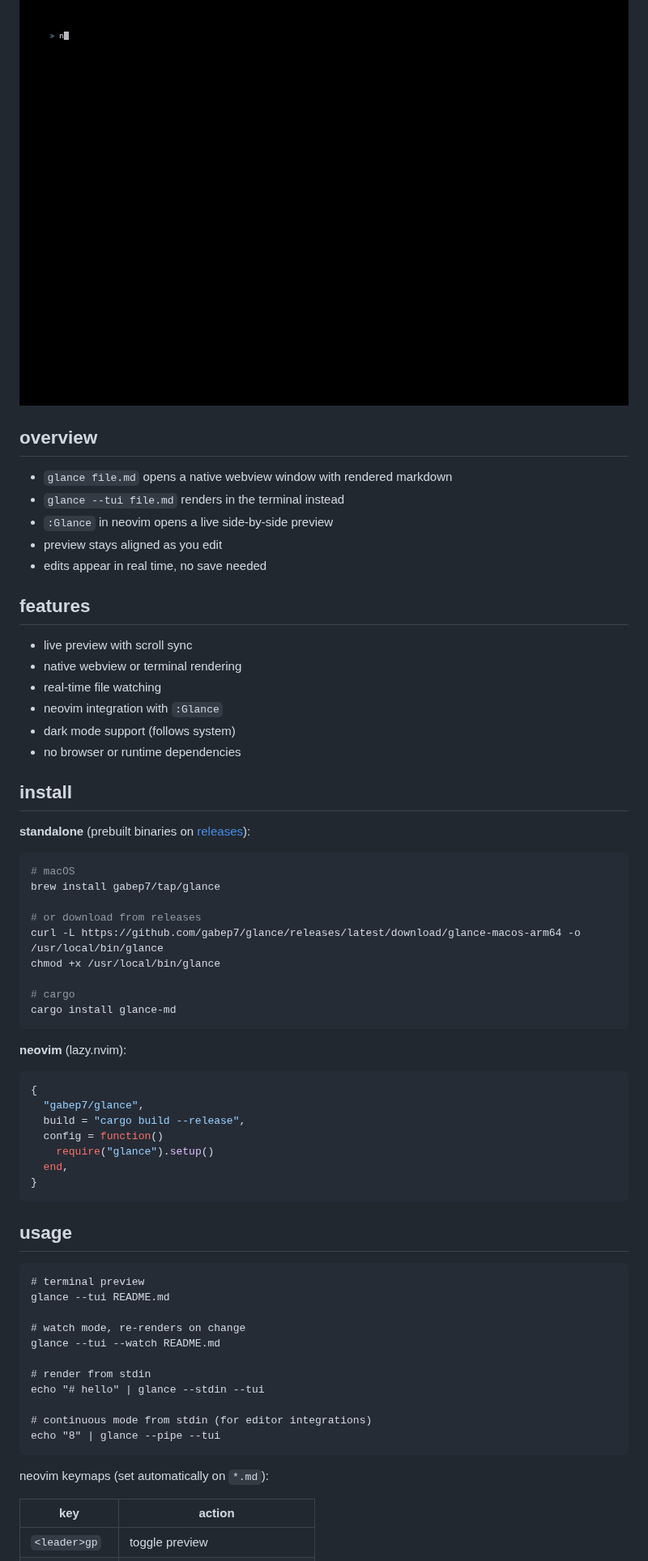
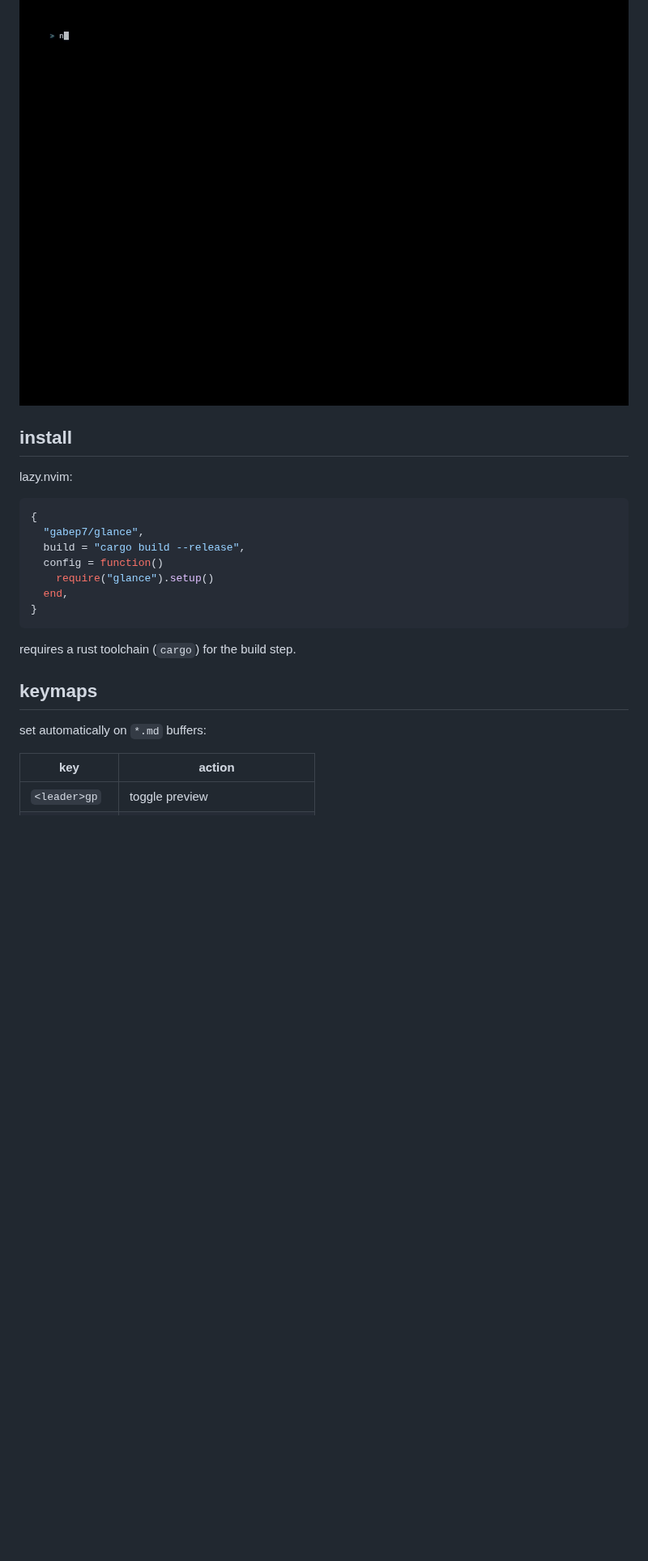
Before and after one commit to gabep7/glance, a Markdown page: README.md, the part around one of its changes. Shown at 81% size. Rendered like a GitHub page; pictures changed too: demo.gif; blank space fills up the shorter version.

````diff
--- a/README.md
+++ b/README.md
@@ -4,40 +4,9 @@ fast markdown preview for your editor or terminal.
 
 ![glance demo](demo.gif)
 
-## overview
-
-- `glance file.md` opens a native webview window with rendered markdown
-- `glance --tui file.md` renders in the terminal instead
-- `:Glance` in neovim opens a live side-by-side preview
-- preview stays aligned as you edit
-- edits appear in real time, no save needed
-
-## features
-
-- live preview with scroll sync
-- native webview or terminal rendering
-- real-time file watching
-- neovim integration with `:Glance`
-- dark mode support (follows system)
-- no browser or runtime dependencies
-
 ## install
 
-**standalone** (prebuilt binaries on [releases](https://github.com/gabep7/glance/releases)):
-
-```bash
-# macOS
-brew install gabep7/tap/glance
-
-# or download from releases
-curl -L https://github.com/gabep7/glance/releases/latest/download/glance-macos-arm64 -o /usr/local/bin/glance
-chmod +x /usr/local/bin/glance
-
-# cargo
-cargo install glance-md
-```
-
-**neovim** (lazy.nvim):
+lazy.nvim:
 
 ```lua
 {
@@ -49,23 +18,11 @@ cargo install glance-md
 }
 ```
 
-## usage
+requires a rust toolchain (`cargo`) for the build step.
 
-```
-# terminal preview
-glance --tui README.md
+## keymaps
 
-# watch mode, re-renders on change
-glance --tui --watch README.md
-
-# render from stdin
-echo "# hello" | glance --stdin --tui
-
-# continuous mode from stdin (for editor integrations)
-echo "8" | glance --pipe --tui
-```
-
-neovim keymaps (set automatically on `*.md`):
+set automatically on `*.md` buffers:
 
 | key | action |
 |-----|--------|
````
Also changed, not shown: other parts of README.md (+2 -10 lines), demo.md (+18 -64 lines), 3 other files.
